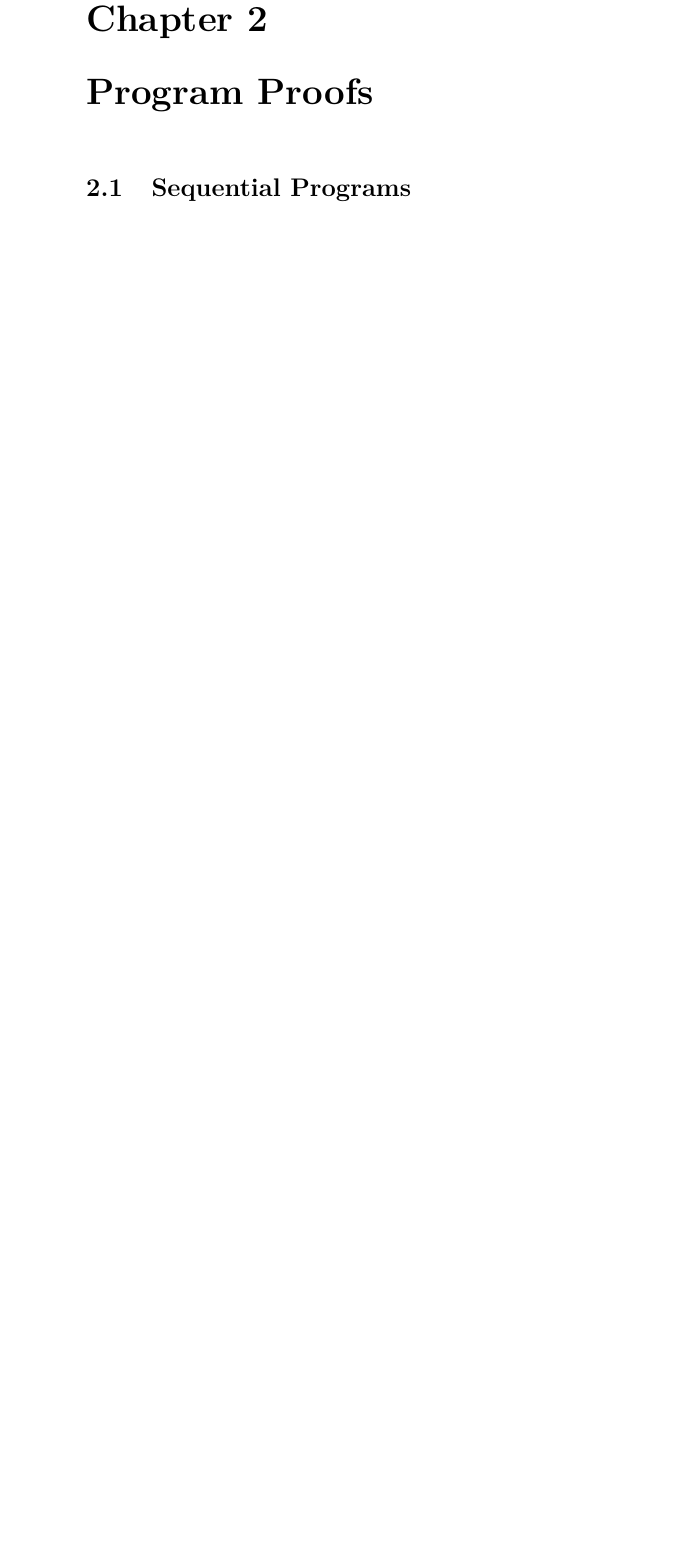
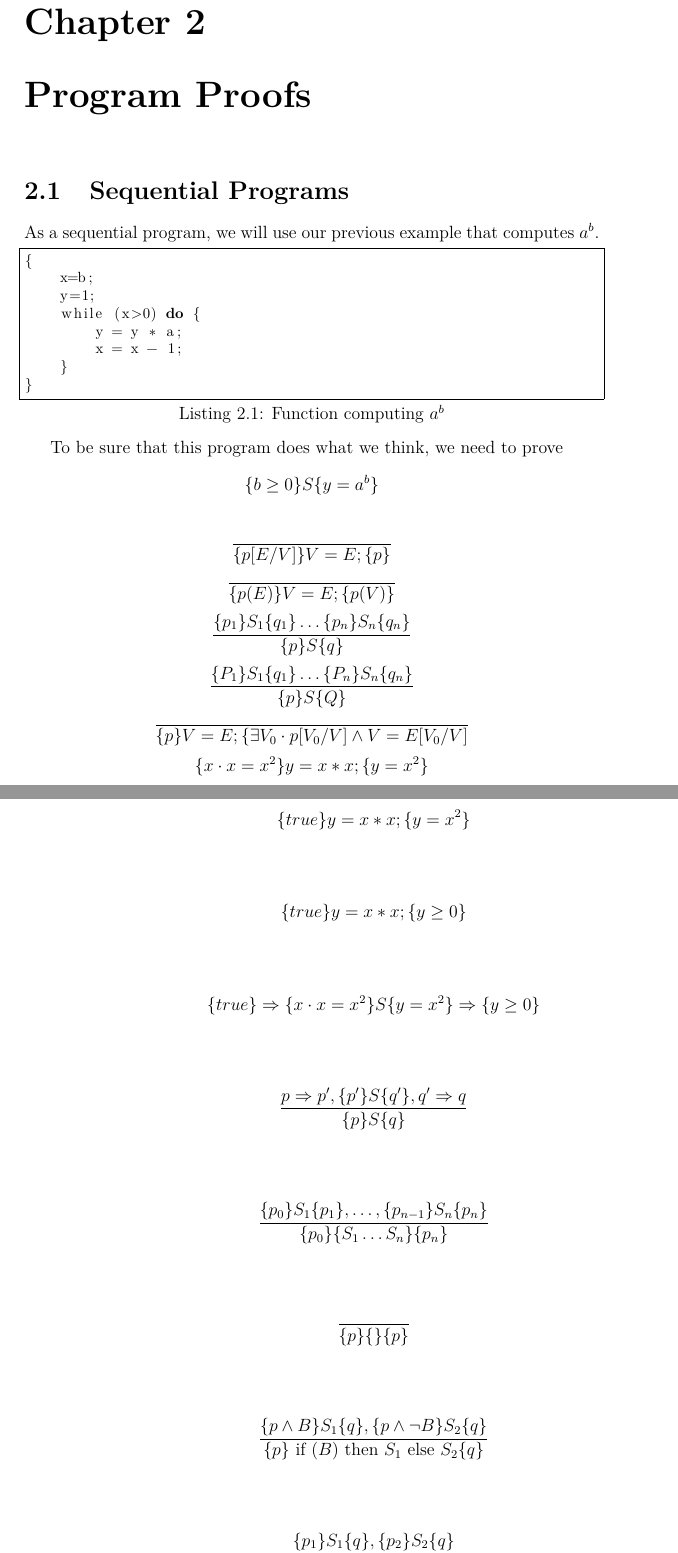
Before and after one commit to fthuin/programming_methods, a LaTeX book (Main.tex): part of page 24 of 26 before the commit and two parts of pages 23 and 24 of 28 after it, the two joined at a grey line, cut so that both start at the same text, the shorter picture padded with empty space. Compiled offline with pdfLaTeX.

Commit message:
ajout prochain cours

```diff
--- a/Main.tex
+++ b/Main.tex
@@ -12,13 +12,14 @@
 \usepackage{graphicx}
 \usepackage{booktabs}
 \usepackage{csquotes}
+\usepackage{hyperref}
 
 \graphicspath{{img/}}
 
 \usetikzlibrary{arrows, chains, decorations}
 
 \author{Florian Thuin}
-\title{LSINF2224 - Programming methods}
+\title{LSINF2224 --- Programming methods}
 
 \begin{document}
     \maketitle
@@ -887,3 +888,73 @@ usually incomplete (and sometimes also unsound).
   \section{Sequential Programs}
   \label{sec:Sequential Programs}
 
+As a sequential program, we will use our previous example that computes $a^b$.
+
+\begin{lstlisting}[caption={Function computing $a^b$}, captionpos=below]
+{
+    x=b;
+    y=1;
+    while (x>0) do {
+        y = y * a;
+        x = x - 1;
+    }
+}
+\end{lstlisting}
+
+To be sure that this program does what we think, we need to prove
+$$
+\{ b \ge 0\} S \{ y = a^b \}
+$$
+
+$$
+\frac{}
+{\{ p[E/V] \} V=E; \{ p \} }
+$$
+$$
+\frac{}
+{ \{ p(E) \} V=E; \{ p(V) \} }
+$$
+$$
+\frac
+{ \{ p_1 \} S_1 \{ q_1 \} \ldots \{ p_n \} S_n \{ q_n \} }
+{ \{ p \} S \{ q \} }
+$$
+$$
+\frac
+{ \{ P_1 \} S_1 \{ q_1 \} \ldots \{ P_n \} S_n \{ q_n \} }
+{ \{ p \} S \{ Q \} }
+$$
+$$
+\frac{}
+{ \{ p \} V=E; \{ \exists V_0 \cdot p[ V_0 / V] \land V = E[V_0 / V] }
+$$
+$$
+\{ x \cdot x = x^2 \} y = x*x; \{ y = x^2 \}
+$$
+$$
+\{ true \} y = x*x; \{ y= x^2 \}
+$$
+$$
+\{ true \} y = x*x; \{ y \ge 0 \}
+$$
+$$
+\{ true \} \Rightarrow \{ x \cdot x = x^2 \} S \{ y = x^2 \} \Rightarrow \{ y \ge 0 \}
+$$
+$$
+\frac
+{ p \Rightarrow p', \{ p' \} S \{ q' \}, q' \Rightarrow q }
+{ \{ p \} S \{ q \} }
+$$
+$$
+\frac
+{ \{ p_0 \} S_1 \{ p_1 \}, \ldots , \{ p_{n-1} \} S_n \{ p_n \} }
+{ \{ p_0 \} \{ S_1 \ldots S_n \} \{ p_n \} }
+$$
+$$
+\frac{}
+{ \{ p \} \{ \} \{ p \} }
+$$
+$$
+\frac
+{ \{ p \land B \} S_1 \{ q \}, \{ p \land \lnot B \} S_2 \{ q \} }
+{ \{ p \} \textrm{ if } (B) \textrm{ then } S_1 \textrm{ else } S_2 \{ q \} }
```
Also changed, not shown: Main.tex (13 more changed lines).
